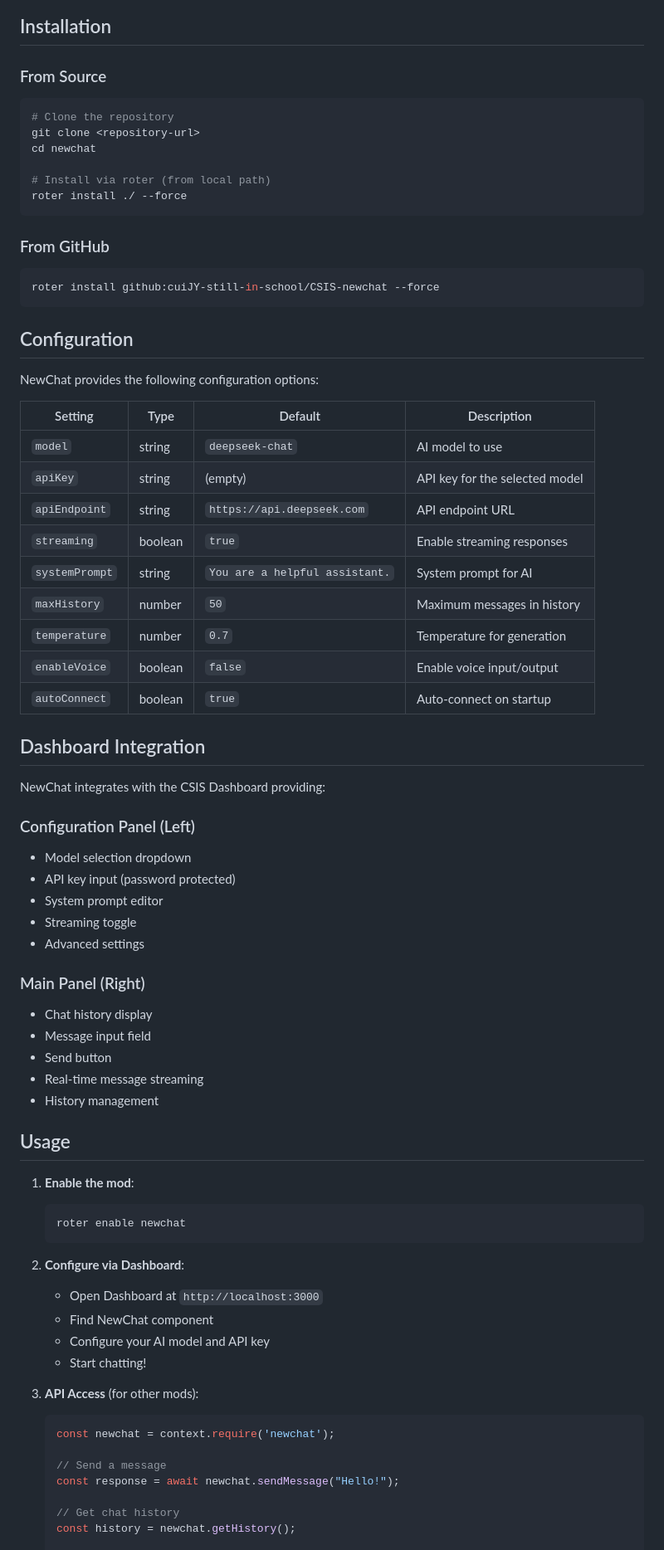
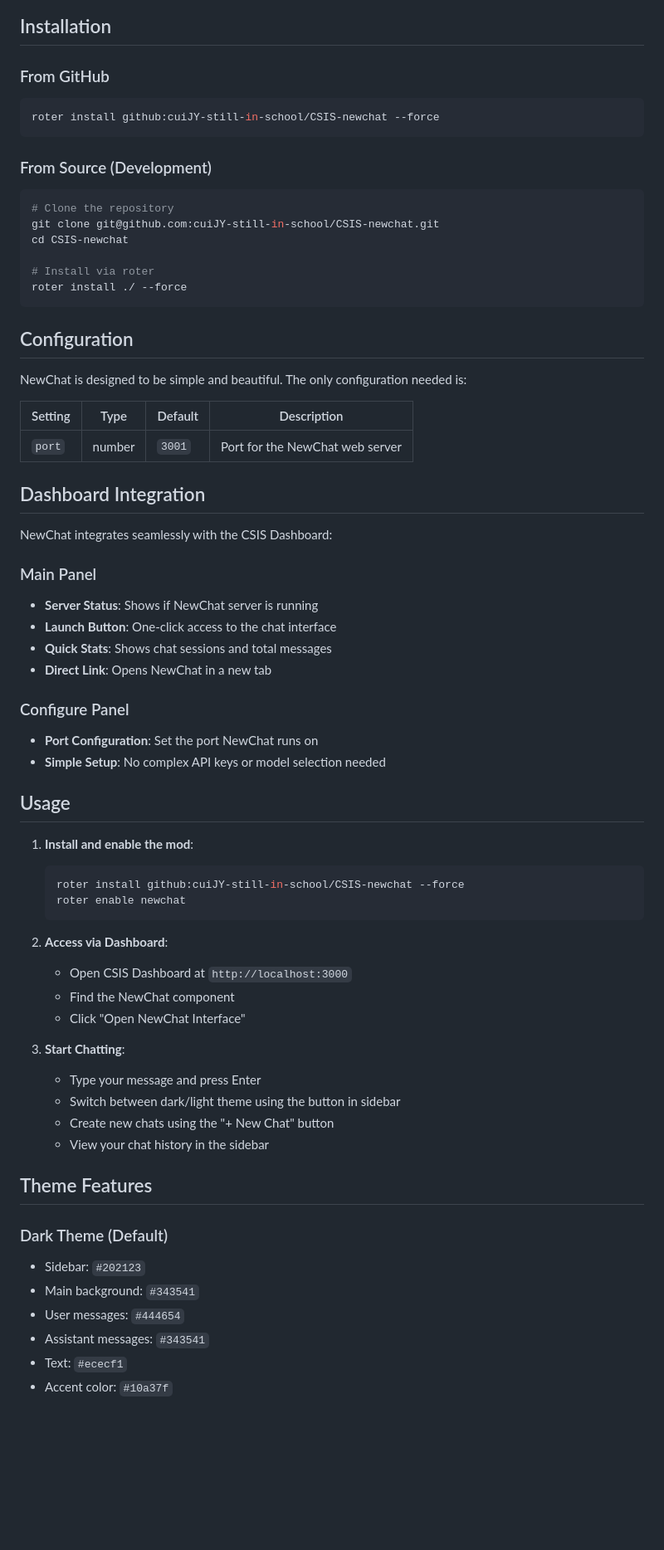
Before and after one commit to cuiJY-still-in-school/CSIS-newchat, a Markdown page: README.md, the part around one of its changes. Shown at 83% size. Rendered like a GitHub page; blank space fills up the shorter version.

Commit message:
Update README to reflect simplified NewChat with dark/light theme support

````diff
--- a/README.md
+++ b/README.md
@@ -12,75 +24,69 @@ A chat interface mod for OpenClaw with dashboard integration, featuring AI model
 
 ## Installation
-
-### From Source
-```bash
-# Clone the repository
-git clone <repository-url>
-cd newchat
-
-# Install via roter (from local path)
-roter install ./ --force
-```
 
 ### From GitHub
 ```bash
 roter install github:cuiJY-still-in-school/CSIS-newchat --force
 ```
 
+### From Source (Development)
+```bash
+# Clone the repository
+git clone git@github.com:cuiJY-still-in-school/CSIS-newchat.git
+cd CSIS-newchat
+
+# Install via roter
+roter install ./ --force
+```
+
 ## Configuration
 
-NewChat provides the following configuration options:
+NewChat is designed to be simple and beautiful. The only configuration needed is:
 
 | Setting | Type | Default | Description |
 |---------|------|---------|-------------|
-| `model` | string | `deepseek-chat` | AI model to use |
-| `apiKey` | string | (empty) | API key for the selected model |
-| `apiEndpoint` | string | `https://api.deepseek.com` | API endpoint URL |
-| `streaming` | boolean | `true` | Enable streaming responses |
-| `systemPrompt` | string | `You are a helpful assistant.` | System prompt for AI |
-| `maxHistory` | number | `50` | Maximum messages in history |
-| `temperature` | number | `0.7` | Temperature for generation |
-| `enableVoice` | boolean | `false` | Enable voice input/output |
-| `autoConnect` | boolean | `true` | Auto-connect on startup |
+| `port` | number | `3001` | Port for the NewChat web server |
 
 ## Dashboard Integration
 
-NewChat integrates with the CSIS Dashboard providing:
+NewChat integrates seamlessly with the CSIS Dashboard:
 
-### Configuration Panel (Left)
-- Model selection dropdown
-- API key input (password protected)
-- System prompt editor
-- Streaming toggle
-- Advanced settings
+### Main Panel
+- **Server Status**: Shows if NewChat server is running
+- **Launch Button**: One-click access to the chat interface
+- **Quick Stats**: Shows chat sessions and total messages
+- **Direct Link**: Opens NewChat in a new tab
 
-### Main Panel (Right)
-- Chat history display
-- Message input field
-- Send button
-- Real-time message streaming
-- History management
+### Configure Panel
+- **Port Configuration**: Set the port NewChat runs on
+- **Simple Setup**: No complex API keys or model selection needed
 
 ## Usage
 
-1. **Enable the mod**:
+1. **Install and enable the mod**:
    ```bash
+   roter install github:cuiJY-still-in-school/CSIS-newchat --force
    roter enable newchat
    ```
 
-2. **Configure via Dashboard**:
-   - Open Dashboard at `http://localhost:3000`
-   - Find NewChat component
-   - Configure your AI model and API key
-   - Start chatting!
+2. **Access via Dashboard**:
+   - Open CSIS Dashboard at `http://localhost:3000`
+   - Find the NewChat component
+   - Click "Open NewChat Interface"
 
-3. **API Access** (for other mods):
-   ```javascript
-   const newchat = context.require('newchat');
+3. **Start Chatting**:
+   - Type your message and press Enter
+   - Switch between dark/light theme using the button in sidebar
+   - Create new chats using the "+ New Chat" button
+   - View your chat history in the sidebar
 
-   // Send a message
-   const response = await newchat.sendMessage("Hello!");
+## Theme Features
 
-   // Get chat history
-   const history = newchat.getHistory();
+### Dark Theme (Default)
+- Sidebar: `#202123`
+- Main background: `#343541`
+- User messages: `#444654`
+- Assistant messages: `#343541`
+- Text: `#ececf1`
+- Accent color: `#10a37f`
 
````
Also changed, not shown: other parts of README.md (+73 -9 lines).
